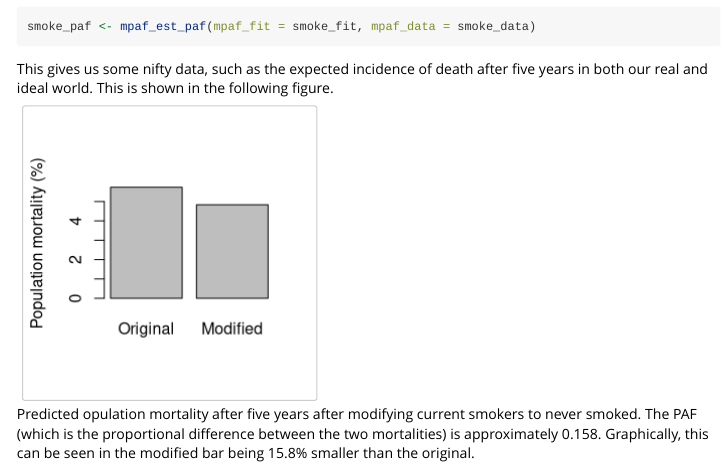
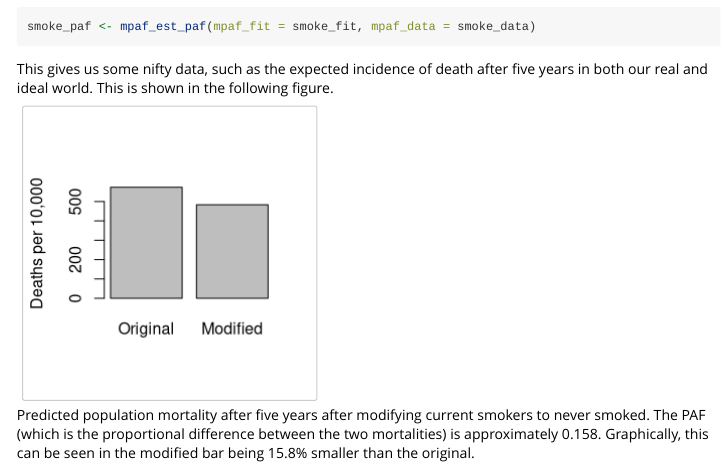
Before and after one commit to inpowell/rpaf-old, an R Markdown document (vignettes/define-paf.Rmd): the page in a window 1100 px wide, from 780 px down before the commit and from 800 px down after it, so that both start at the same text. Rendered offline with R 4.5, knitr and Pandoc, with nearby package versions; long lines of code are wrapped.

Commit message:
Update vignette for PAF definition

````diff
--- a/vignettes/define-paf.Rmd
+++ b/vignettes/define-paf.Rmd
@@ -48,8 +49,8 @@ smoke_paf <- mpaf_est_paf(mpaf_fit = smoke_fit, mpaf_data = smoke_data)
 
 This gives us some nifty data, such as the expected incidence of death after five years in both our real and ideal world. This is shown in the following figure.
 
-```{r echo=FALSE, fig.cap="Predicted opulation mortality after five years after modifying current smokers to never smoked. The PAF (which is the proportional difference between the two mortalities) is approximately 0.158. Graphically, this can be seen in the modified bar being 15.8% smaller than the original."}
-barplot(c("Original" = 100 * smoke_paf$incidence,
-          "Modified" = 100 * smoke_paf$incidence_star),
-        ylab = "Population mortality (%)")
+```{r echo=FALSE, fig.cap="Predicted population mortality after five years after modifying current smokers to never smoked. The PAF (which is the proportional difference between the two mortalities) is approximately 0.158. Graphically, this can be seen in the modified bar being 15.8% smaller than the original."}
+barplot(c("Original" = 10000 * smoke_paf$incidence,
+          "Modified" = 10000 * smoke_paf$incidence_star),
+        ylab = "Deaths per 10,000")
 ```
````
Also changed, not shown: vignettes/define-paf.Rmd (3 more changed lines).
